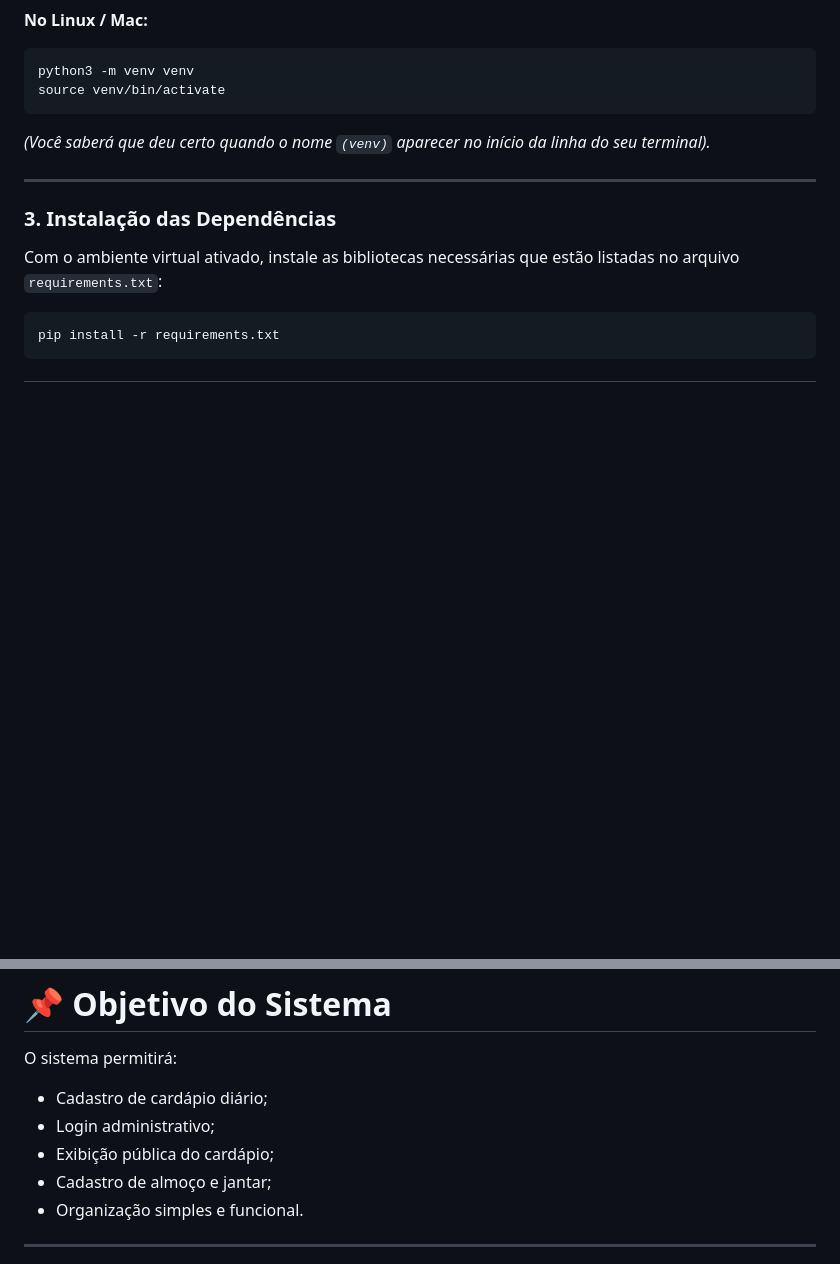
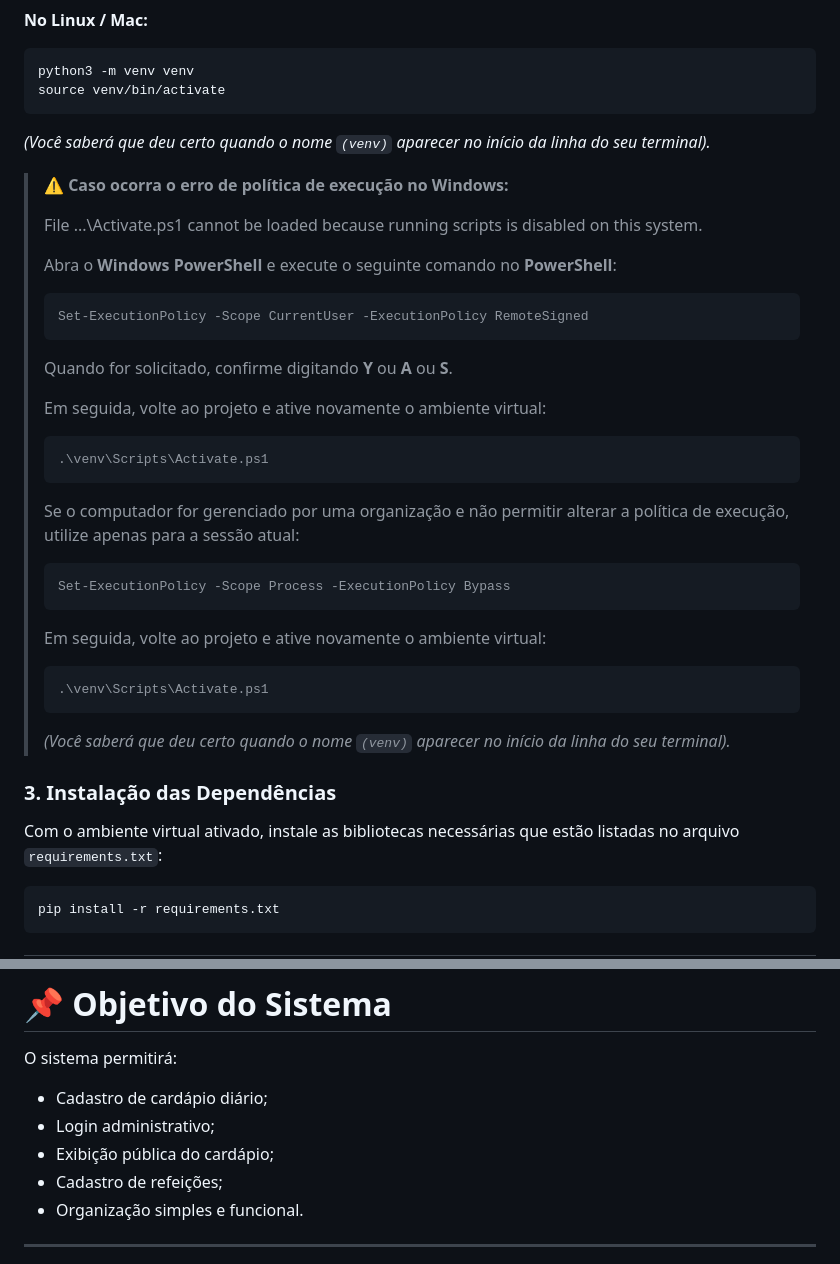
Before and after one commit to ph-santos0/cardapio-uan, a Markdown page: README.md, 2 parts joined by grey strips. GitHub-like rendering; blank space fills up the shorter version.

Commit message:
Update README with PowerShell execution policy instructions
Added instructions for resolving PowerShell execution policy errors on Windows when activating a virtual environment.

````diff
--- a/README.md
+++ b/README.md
@@ -58,9 +58,40 @@ venv\Scripts\activate
 python3 -m venv venv
 source venv/bin/activate
 ```
+
 *(Você saberá que deu certo quando o nome `(venv)` aparecer no início da linha do seu terminal).*
 
----
+> **⚠️ Caso ocorra o erro de política de execução no Windows:**
+>
+>
+> File ...\Activate.ps1 cannot be loaded because running scripts is disabled on this system.
+>
+>
+> Abra o **Windows PowerShell** e execute o seguinte comando no **PowerShell**:
+>
+> ```powershell
+> Set-ExecutionPolicy -Scope CurrentUser -ExecutionPolicy RemoteSigned
+> ```
+>
+> Quando for solicitado, confirme digitando **Y** ou **A** ou **S**.
+>
+> Em seguida, volte ao projeto e ative novamente o ambiente virtual:
+>
+> ```powershell
+> .\venv\Scripts\Activate.ps1
+> ```
+>
+> Se o computador for gerenciado por uma organização e não permitir alterar a política de execução, utilize apenas para a sessão atual:
+>
+> ```powershell
+> Set-ExecutionPolicy -Scope Process -ExecutionPolicy Bypass
+> ```
+>  Em seguida, volte ao projeto e ative novamente o ambiente virtual:
+>
+> ```powershell
+> .\venv\Scripts\Activate.ps1
+> ```
+> *(Você saberá que deu certo quando o nome `(venv)` aparecer no início da linha do seu terminal).*
 
 ### 3. Instalação das Dependências
 Com o ambiente virtual ativado, instale as bibliotecas necessárias que estão listadas no arquivo `requirements.txt`:
@@ -141,7 +172,7 @@ O sistema permitirá:
 * Cadastro de cardápio diário;
 * Login administrativo;
 * Exibição pública do cardápio;
-* Cadastro de almoço e jantar;
+* Cadastro de refeições;
 * Organização simples e funcional.
 
 ---
````
